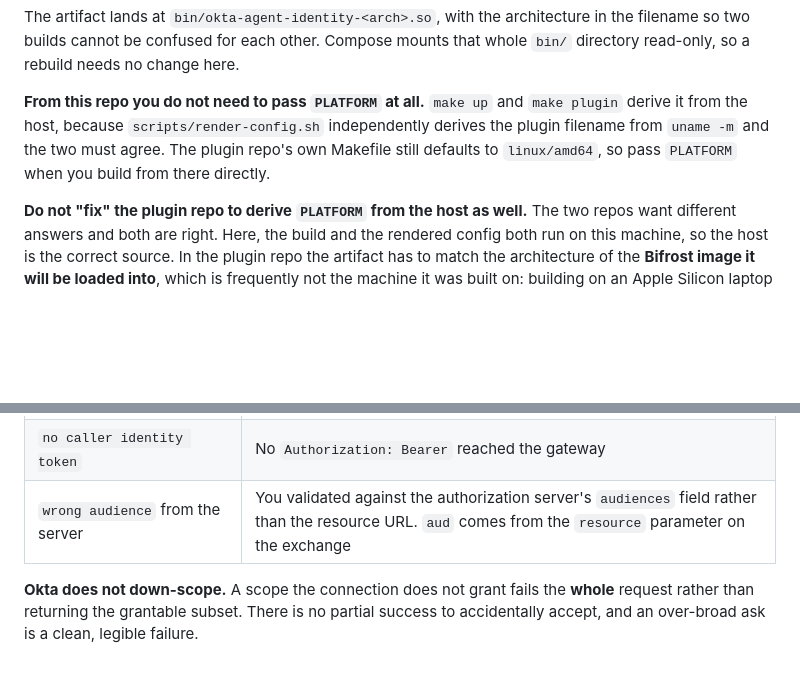
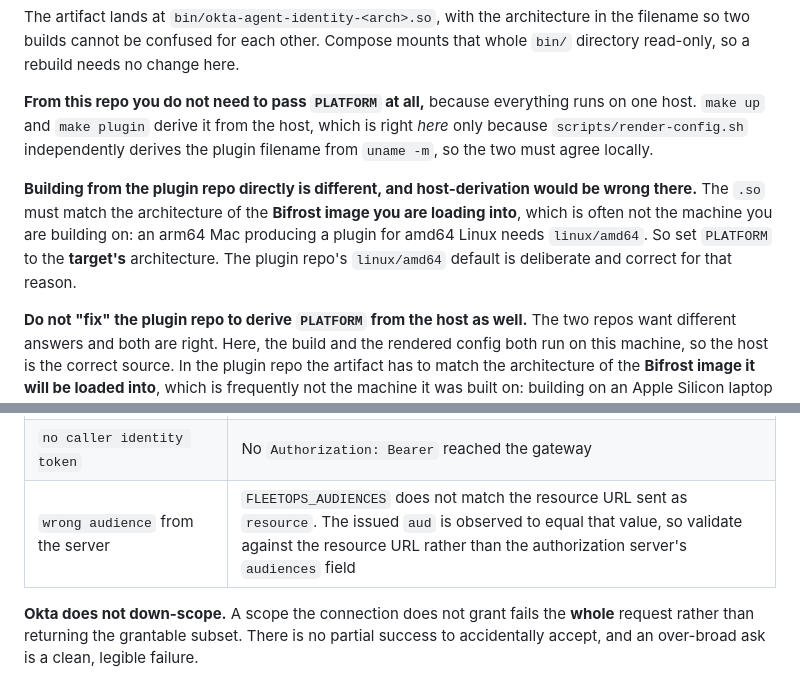
Before and after one commit to oktaforai-okta/fleetops-bifrost-demo, a Markdown page: README.md, 2 parts joined by grey strips. Drawn GitHub-style; blank space fills up the shorter version.

Commit message:
Sharpen the aud wording, split the PLATFORM guidance, fix an api:// example
The aud claims are softened to what is observed rather than what determines
it, matching the open question now written up in the plugin README. The
practical advice is unchanged: validate against the resource URL, because
that is what the tokens carry.

PLATFORM guidance is split so the two repos are not read as inconsistent.
Host-derivation is right in this repo because the build and the rendered
config run on the same machine. It would be wrong in the plugin repo, where
the artifact must match the Bifrost image's architecture rather than the
build host's.

sentinel/README.md gave `api://sentinel-intake` as an example resource URL,
which the Okta console rejects. docs/RUNBOOK.md in the same repo already
warns about exactly this, so the two contradicted each other and the wrong
one was the copyable example. It now shows the https:// form and says the
value is immutable once saved, which is what makes the mistake expensive:
correcting it means recreating the agent, not editing a field.

```diff
--- a/README.md
+++ b/README.md
@@ -206,10 +206,16 @@ The artifact lands at `bin/okta-agent-identity-<arch>.so`, with the architecture
 filename so two builds cannot be confused for each other. Compose mounts that whole `bin/`
 directory read-only, so a rebuild needs no change here.
 
-**From this repo you do not need to pass `PLATFORM` at all.** `make up` and `make plugin`
-derive it from the host, because `scripts/render-config.sh` independently derives the plugin
-filename from `uname -m` and the two must agree. The plugin repo's own Makefile still defaults
-to `linux/amd64`, so pass `PLATFORM` when you build from there directly.
+**From this repo you do not need to pass `PLATFORM` at all,** because everything runs on one
+host. `make up` and `make plugin` derive it from the host, which is right *here* only because
+`scripts/render-config.sh` independently derives the plugin filename from `uname -m`, so the two
+must agree locally.
+
+**Building from the plugin repo directly is different, and host-derivation would be wrong
+there.** The `.so` must match the architecture of the **Bifrost image you are loading into**,
+which is often not the machine you are building on: an arm64 Mac producing a plugin for amd64
+Linux needs `linux/amd64`. So set `PLATFORM` to the **target's** architecture. The plugin repo's
+`linux/amd64` default is deliberate and correct for that reason.
 
 **Do not "fix" the plugin repo to derive `PLATFORM` from the host as well.** The two repos want
 different answers and both are right. Here, the build and the rendered config both run on this
@@ -500,7 +506,7 @@ networks that re-sign TLS. See `certs/`.
 | A refusal naming a scope the call never asked for | This was a verdict-cache key collision, fixed in `Binding.verdictKey()`. If you see it, you are on a plugin build predating that fix |
 | Plugin does not load, no obvious error | Go version, `bifrost/core` version, or architecture mismatch. Run `make compat` |
 | `no caller identity token` | No `Authorization: Bearer` reached the gateway |
-| `wrong audience` from the server | You validated against the authorization server's `audiences` field rather than the resource URL. `aud` comes from the `resource` parameter on the exchange |
+| `wrong audience` from the server | `FLEETOPS_AUDIENCES` does not match the resource URL sent as `resource`. The issued `aud` is observed to equal that value, so validate against the resource URL rather than the authorization server's `audiences` field |
 
 **Okta does not down-scope.** A scope the connection does not grant fails the **whole**
 request rather than returning the grantable subset. There is no partial success to
```
Also changed, not shown: sentinel/README.md (+2 -2 lines).
